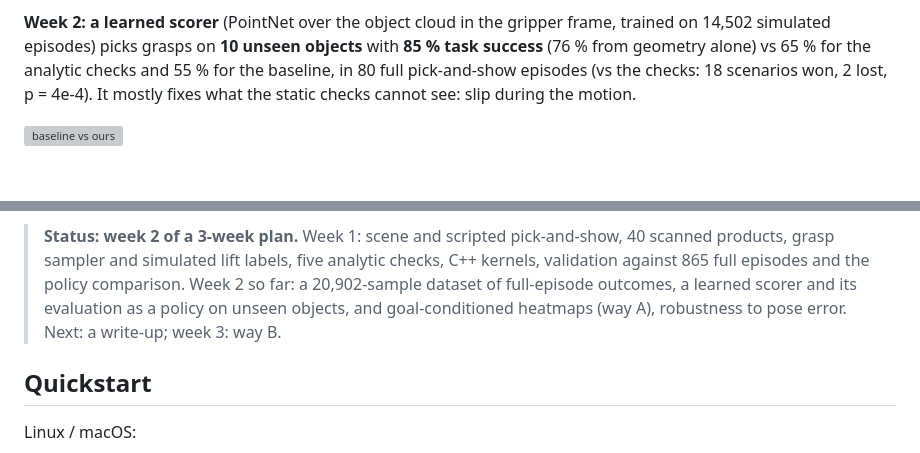
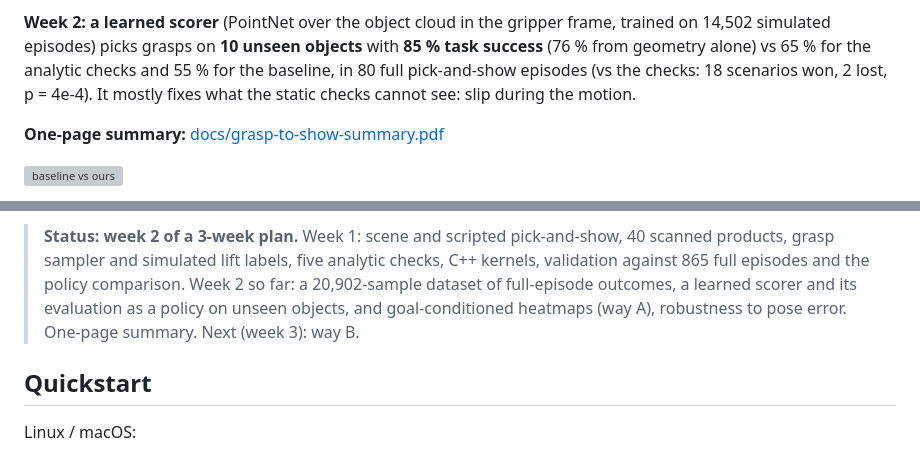
Before and after one commit to AghyadA1/grasp-to-show, a Markdown page: README.md, 2 parts joined by grey strips. GitHub-like rendering; blank space fills up the shorter version; grey boxes are pictures that could not be loaded.

Commit message:
One-page summary (docs/grasp-to-show-summary.pdf, HTML source alongside)
Co-Authored-By: Claude Opus 5.5 <noreply@anthropic.com>
Claude-Session: https://claude.ai/code/session_018n9sqndQo1kAvmaLx8LGsL

```diff
--- a/README.md
+++ b/README.md
@@ -23,6 +23,8 @@ the gain.
 full pick-and-show episodes (vs the checks: 18 scenarios won, 2 lost, p = 4e-4). It mostly fixes
 what the static checks cannot see: slip during the motion.
 
+**One-page summary:** [docs/grasp-to-show-summary.pdf](docs/grasp-to-show-summary.pdf)
+
 ![baseline vs ours](media/baseline_vs_ours.gif)
 
 *Same box of crayons, same start pose. Left: the baseline takes the most stable grasp; at the
@@ -47,7 +49,7 @@ finger covers the QR, so decoding fails. A stability-only planner cannot tell th
 > products, grasp sampler and simulated lift labels, five analytic checks, C++ kernels, validation
 > against 865 full episodes and the policy comparison. Week 2 so far: a 20,902-sample dataset of
 > full-episode outcomes, a learned scorer and its evaluation as a policy on unseen objects, and
-> goal-conditioned heatmaps (way A), robustness to pose error. Next: a write-up; week 3: way B.
+> goal-conditioned heatmaps (way A), robustness to pose error. One-page summary. Next (week 3): way B.
 
 ## Quickstart
 
```
Also changed, not shown: docs/img/heatmap_still.png (added), docs/img/overlay_still.png (added), 2 other files.
